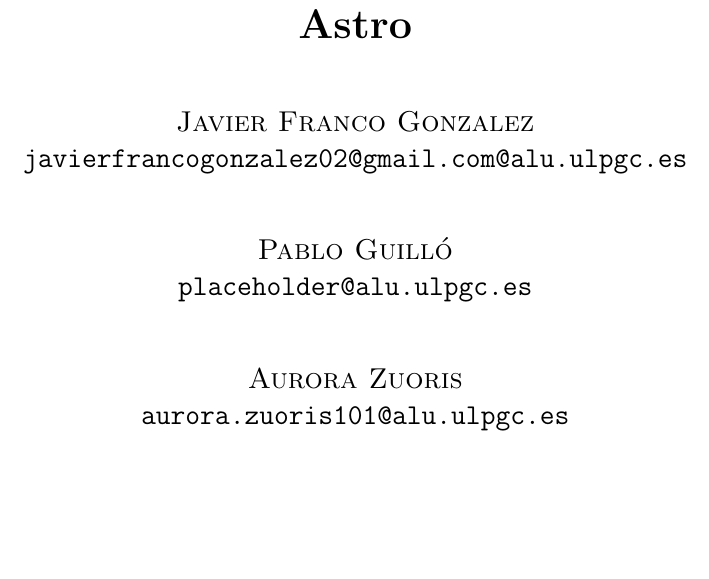
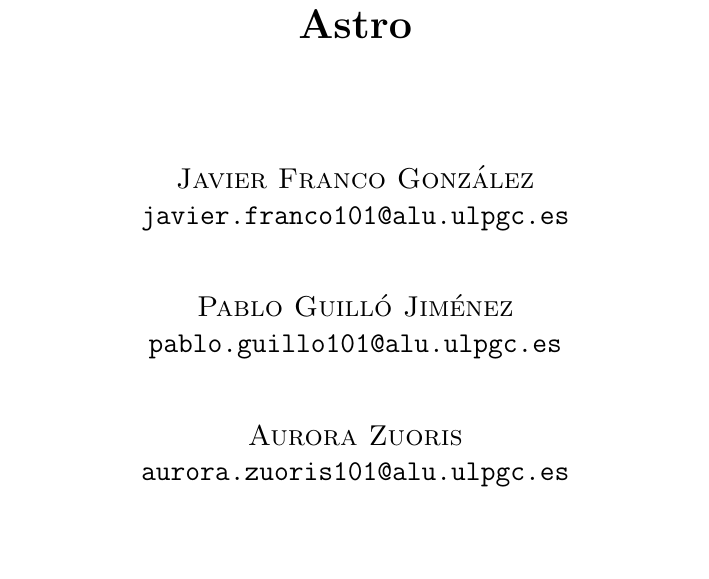
Before and after one commit to Aurora2500/bdnr_astro, a LaTeX document (report/report.tex): part of page 1 of 2, cut so that both start at the same text, the shorter picture padded with empty space. Compiled offline with pdfLaTeX.

Commit message:
updated authors list

```diff
--- a/report/report.tex
+++ b/report/report.tex
@@ -40,10 +40,10 @@
 \begin{titlepage}
 	\centering
 	{\huge\bfseries Astro \par}
+	\vspace{2cm}
+	{\scshape\Large Javier Franco González \par\tt{javier.franco101@alu.ulpgc.es}\par}
 	\vspace{1cm}
-	{\scshape\Large Javier Franco Gonzalez \par\tt{javierfrancogonzalez02@gmail.com@alu.ulpgc.es}\par}
-	\vspace{1cm}
-	{\scshape\Large Pablo Guilló \par\tt{placeholder@alu.ulpgc.es}\par}
+	{\scshape\Large Pablo Guilló Jiménez \par\tt{pablo.guillo101@alu.ulpgc.es}\par}
 	\vspace{1cm}
 	{\scshape\Large Aurora Zuoris \par\tt{aurora.zuoris101@alu.ulpgc.es}\par}
 	\vspace{3cm}
```
Also changed, not shown: 1 other file.
